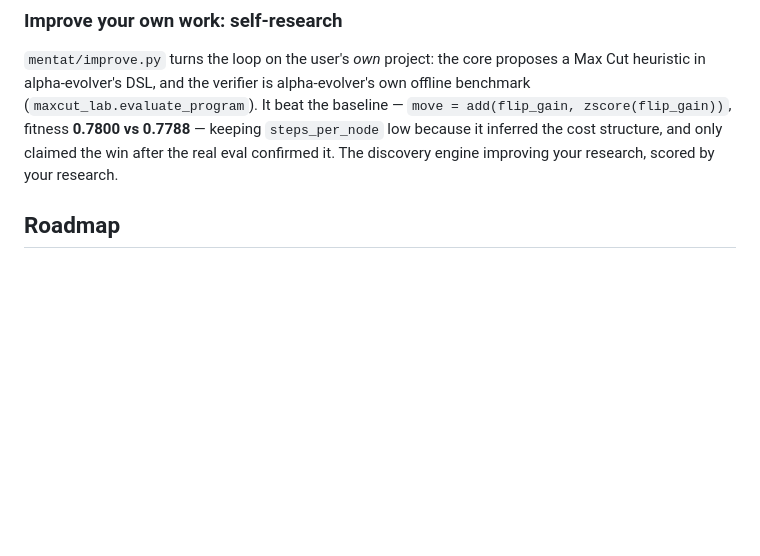
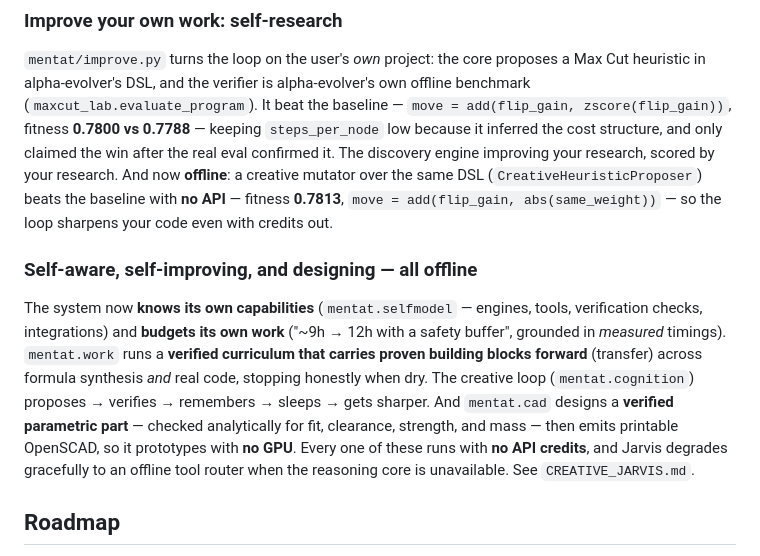
Before and after one commit to 0103-parv/mentat, a Markdown page: README.md, the part around the change. Rendered like a GitHub page; blank space fills up the shorter version.

Commit message:
docs(readme): surface the offline self-aware / self-improving / CAD capabilities
- self-research now notes the OFFLINE win (CreativeHeuristicProposer, fitness 0.7813,
  no API)
- new subsection: self-awareness (selfmodel), budgeted self-improvement (work),
  the creative loop (cognition), CAD-as-code (cad) — all running with no API credits

Co-Authored-By: Claude Opus 4.8 <noreply@anthropic.com>

```diff
--- a/README.md
+++ b/README.md
@@ -113,7 +113,21 @@ offline benchmark (`maxcut_lab.evaluate_program`). It beat the baseline —
 `move = add(flip_gain, zscore(flip_gain))`, fitness **0.7800 vs 0.7788** — keeping
 `steps_per_node` low because it inferred the cost structure, and only claimed the
 win after the real eval confirmed it. The discovery engine improving your research,
-scored by your research.
+scored by your research. And now **offline**: a creative mutator over the same DSL
+(`CreativeHeuristicProposer`) beats the baseline with **no API** — fitness **0.7813**,
+`move = add(flip_gain, abs(same_weight))` — so the loop sharpens your code even with credits out.
+
+### Self-aware, self-improving, and designing — all offline
+
+The system now **knows its own capabilities** (`mentat.selfmodel` — engines, tools, verification
+checks, integrations) and **budgets its own work** ("~9h → 12h with a safety buffer", grounded in
+*measured* timings). `mentat.work` runs a **verified curriculum that carries proven building blocks
+forward** (transfer) across formula synthesis *and* real code, stopping honestly when dry. The
+creative loop (`mentat.cognition`) proposes → verifies → remembers → sleeps → gets sharper. And
+`mentat.cad` designs a **verified parametric part** — checked analytically for fit, clearance,
+strength, and mass — then emits printable OpenSCAD, so it prototypes with **no GPU**. Every one of
+these runs with **no API credits**, and Jarvis degrades gracefully to an offline tool router when
+the reasoning core is unavailable. See `CREATIVE_JARVIS.md`.
 
 ## Roadmap
 
```
